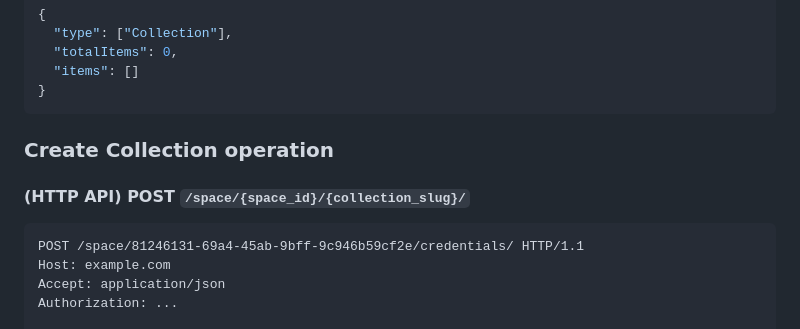
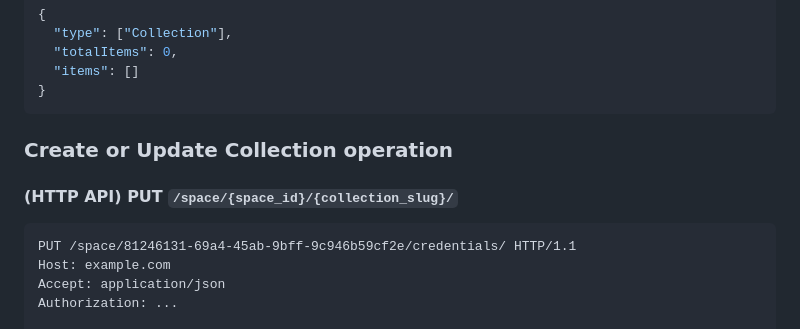
Before and after one commit to digitalcredentials/wallet-attached-storage-spec, a Markdown page: spec.md, the part around the change. GitHub-like rendering.

Commit message:
Change post to put.
Signed-off-by: Dmitri Zagidulin <dzagidulin@gmail.com>

````diff
--- a/spec.md
+++ b/spec.md
@@ -410,12 +410,12 @@ Example empty collection, in AS2 format:
 }
 ```
 
-### Create Collection operation
+### Create or Update Collection operation
 
-#### (HTTP API) POST `/space/{space_id}/{collection_slug}/`
+#### (HTTP API) PUT `/space/{space_id}/{collection_slug}/`
 
 ```http
-POST /space/81246131-69a4-45ab-9bff-9c946b59cf2e/credentials/ HTTP/1.1
+PUT /space/81246131-69a4-45ab-9bff-9c946b59cf2e/credentials/ HTTP/1.1
 Host: example.com
 Accept: application/json
 Authorization: ...
````
